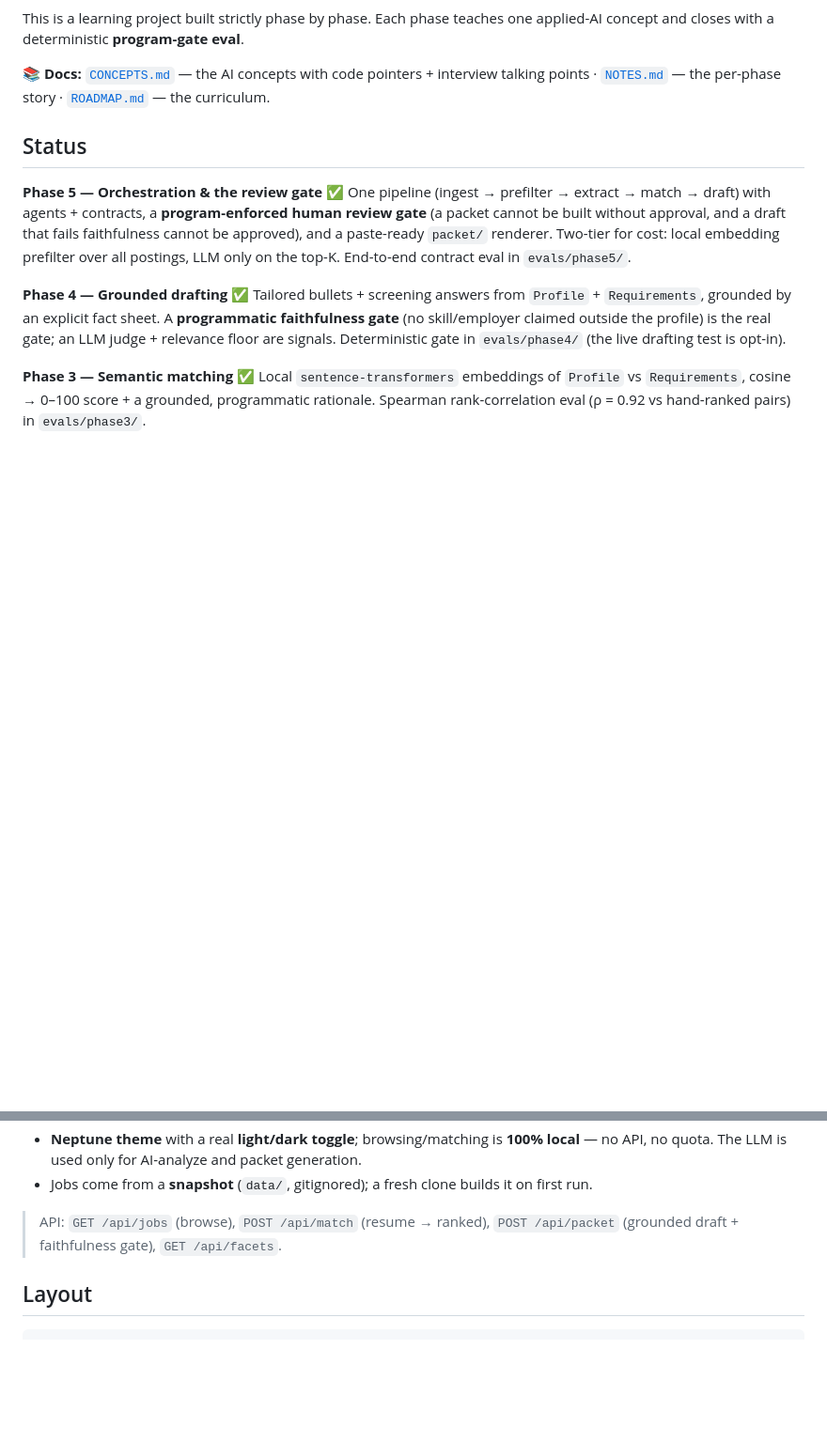
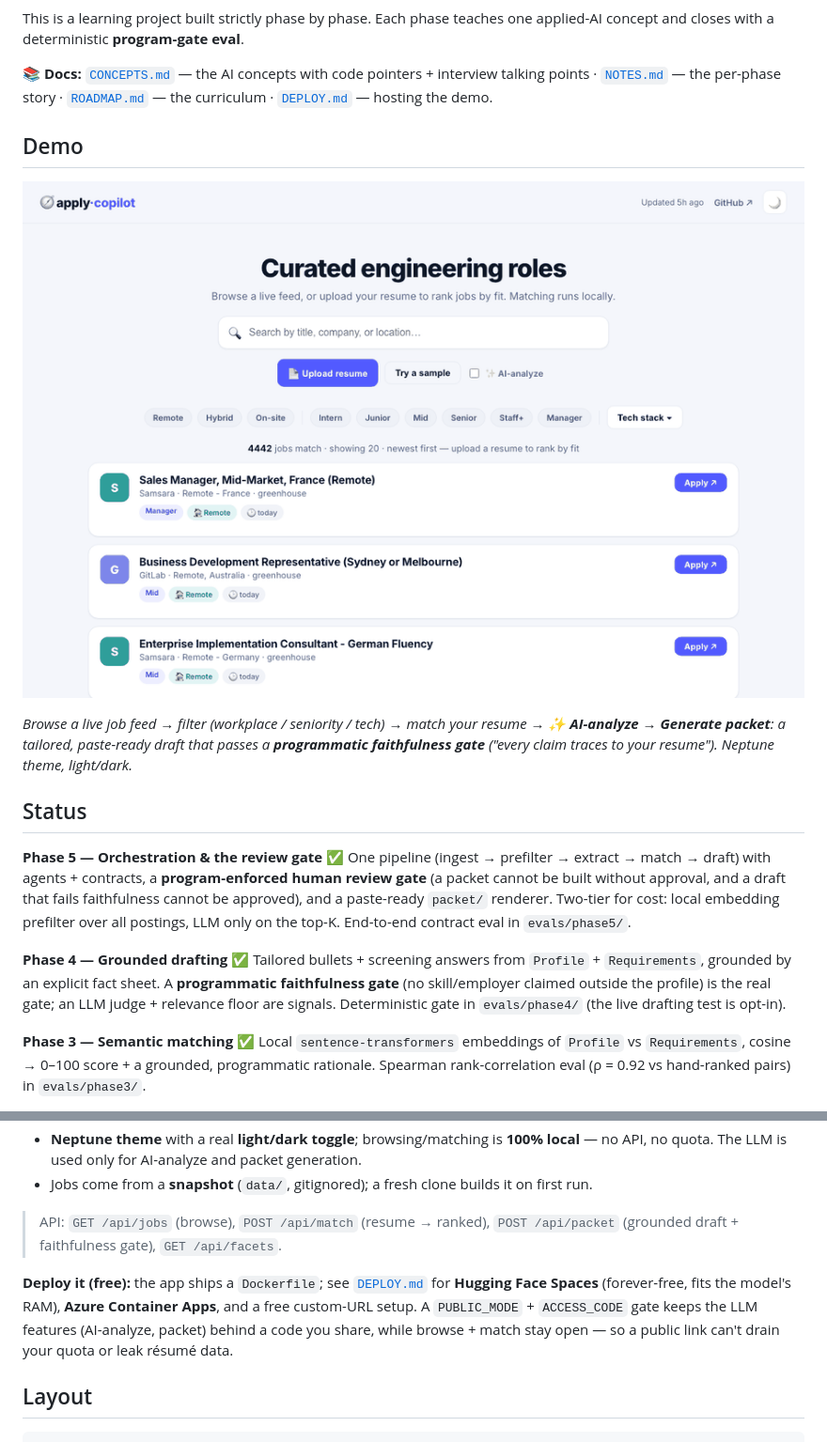
Before and after one commit to AnvaySingh/zapply, a Markdown page: README.md, 2 parts joined by grey strips. Shown at 94% size. GitHub-like rendering; pictures changed too: docs/demo.gif (added); blank space fills up the shorter version.

````diff
--- a/README.md
+++ b/README.md
@@ -13,7 +13,15 @@ concept and closes with a deterministic **program-gate eval**.
 
 📚 **Docs:** [`CONCEPTS.md`](CONCEPTS.md) — the AI concepts with code pointers + interview
 talking points · [`NOTES.md`](NOTES.md) — the per-phase story · [`ROADMAP.md`](ROADMAP.md) — the
-curriculum.
+curriculum · [`DEPLOY.md`](DEPLOY.md) — hosting the demo.
+
+## Demo
+
+![apply-copilot — browse jobs, match a resume, AI-analyze, and generate a grounded application packet](docs/demo.gif)
+
+*Browse a live job feed → filter (workplace / seniority / tech) → match your resume → **✨
+AI-analyze** → **Generate packet**: a tailored, paste-ready draft that passes a **programmatic
+faithfulness gate** ("every claim traces to your resume"). Neptune theme, light/dark.*
 
 ## Status
 
@@ -163,6 +171,12 @@ uv run uvicorn web.server:app --port 8501
 > API: `GET /api/jobs` (browse), `POST /api/match` (resume → ranked), `POST /api/packet`
 > (grounded draft + faithfulness gate), `GET /api/facets`.
 
+**Deploy it (free):** the app ships a `Dockerfile`; see [`DEPLOY.md`](DEPLOY.md) for **Hugging
+Face Spaces** (forever-free, fits the model's RAM), **Azure Container Apps**, and a free
+custom-URL setup. A `PUBLIC_MODE` + `ACCESS_CODE` gate keeps the LLM features (AI-analyze, packet)
+behind a code you share, while browse + match stay open — so a public link can't drain your quota
+or leak résumé data.
+
 ## Layout
 
 ```
````
Also changed, not shown: DEPLOY.md (added, +101 -0 lines), 7 other files.
